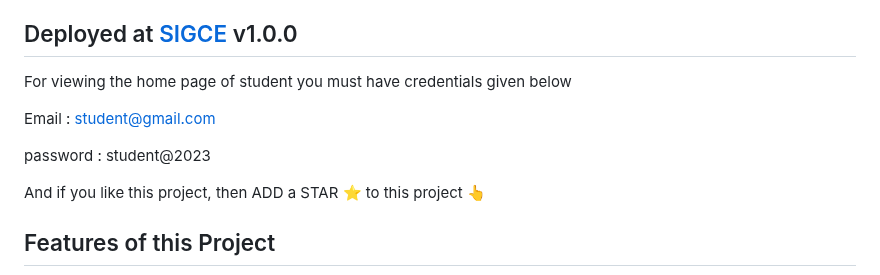
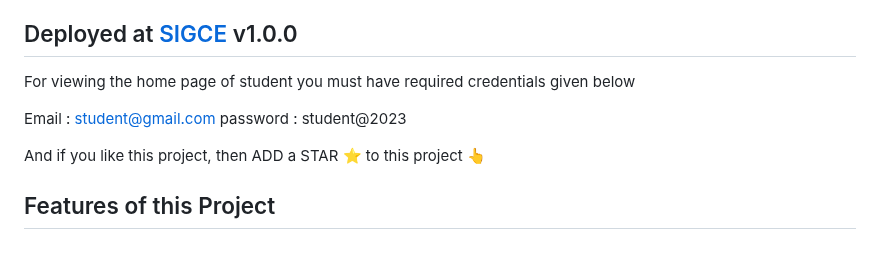
Before and after one commit to Ansarimajid/College-ERP, a Markdown page: README.md, the part around the change. GitHub-like rendering; blank space fills up the shorter version.

Commit message:
Update README.md
Signed-off-by: Ansari Majid Ali <86536394+Ansarimajid@users.noreply.github.com>

```diff
--- a/README.md
+++ b/README.md
@@ -3,10 +3,9 @@ This is a College Enterprise Resource Planner Developed by me and my project par
 We use Python/Django Framwork for building an fully functional web application.
 ## Deployed at [SIGCE](http://sigce.ml "SIGCE") v1.0.0
 
-For viewing the home page of student you must have credentials given below
+For viewing the home page of student you must have required credentials given below
 
 Email : student@gmail.com
-
 password : student@2023
 
 And if you like this project, then ADD a STAR ⭐️  to this project 👆
```
